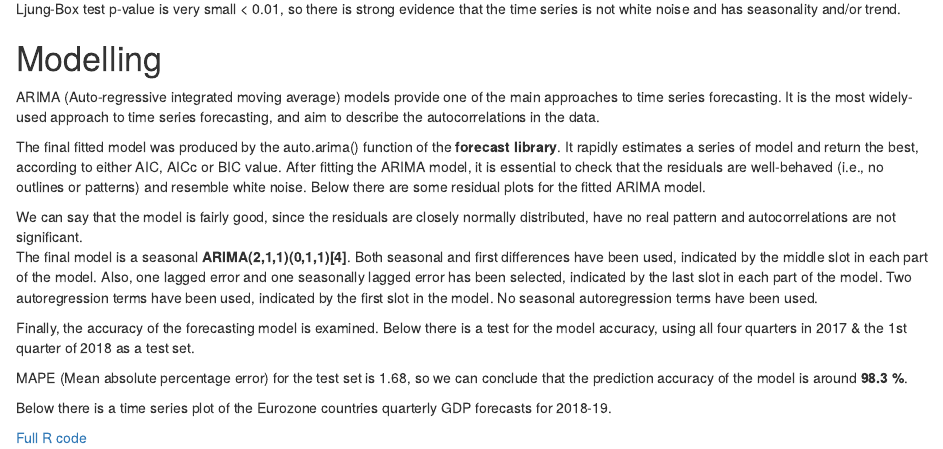
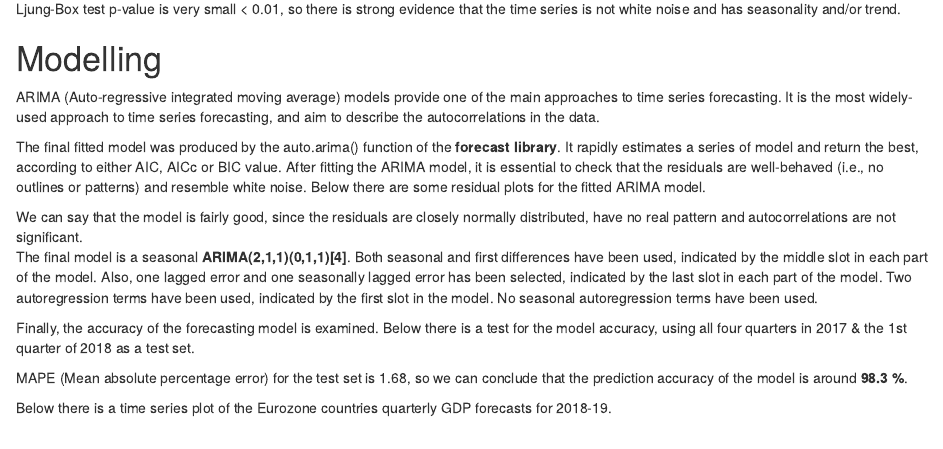
Before and after one commit to mantoniou/TimeSeriesForecast, an R Markdown document (Final.Rmd): the page in a window 1100 px wide, from 910 px down. Rendered offline with R 4.5, knitr and Pandoc, with nearby package versions; the code chunks are not run, so their results and figures are left out.

Commit message:
Final changes

````diff
--- a/Final.Rmd
+++ b/Final.Rmd
@@ -237,5 +237,3 @@ fit %>%
 
 
 ```
-
-[Full R code](https://github.com/mantoniou/Blog/blob/master/content/post/2018-06-text-analytics-song-lyrics.Rmd)
````
Also changed, not shown: 1 other file.
